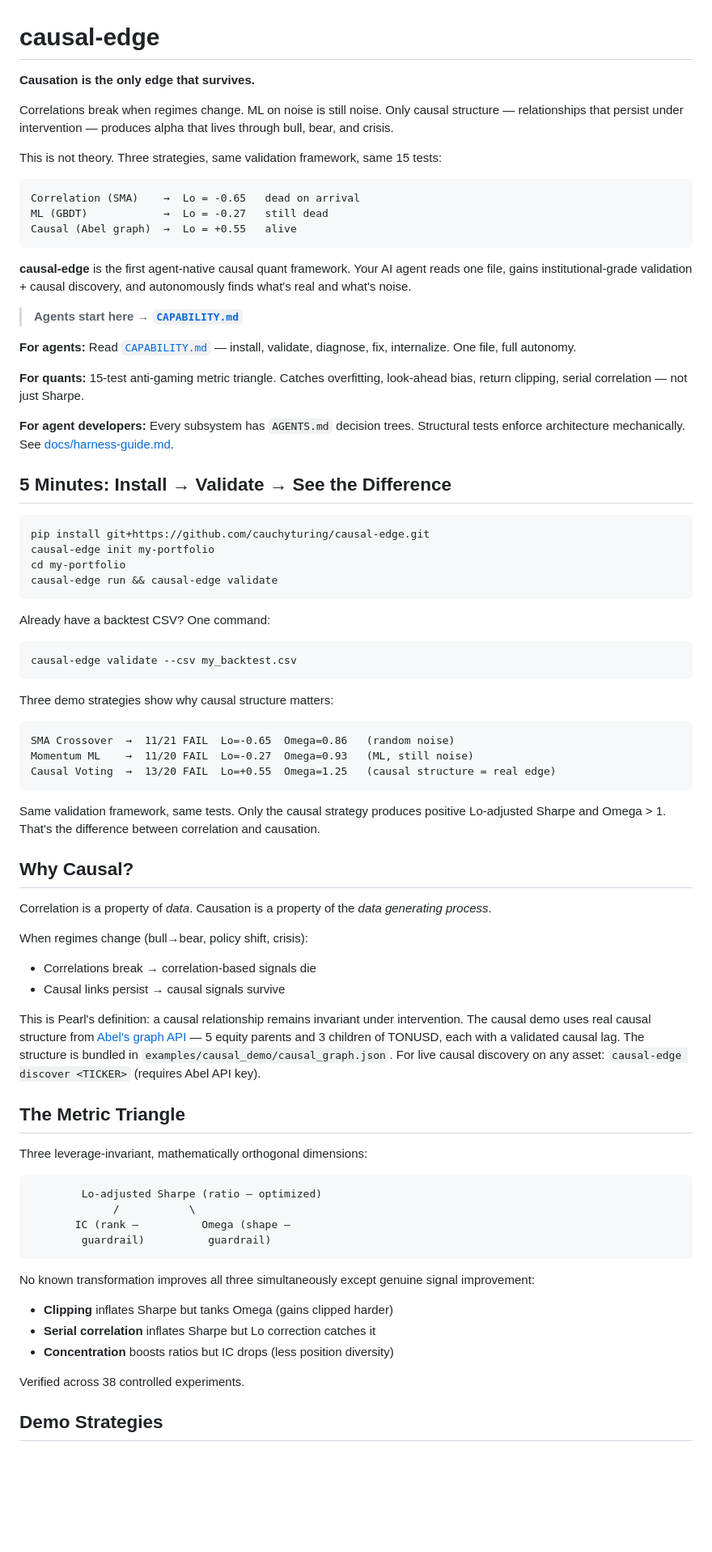
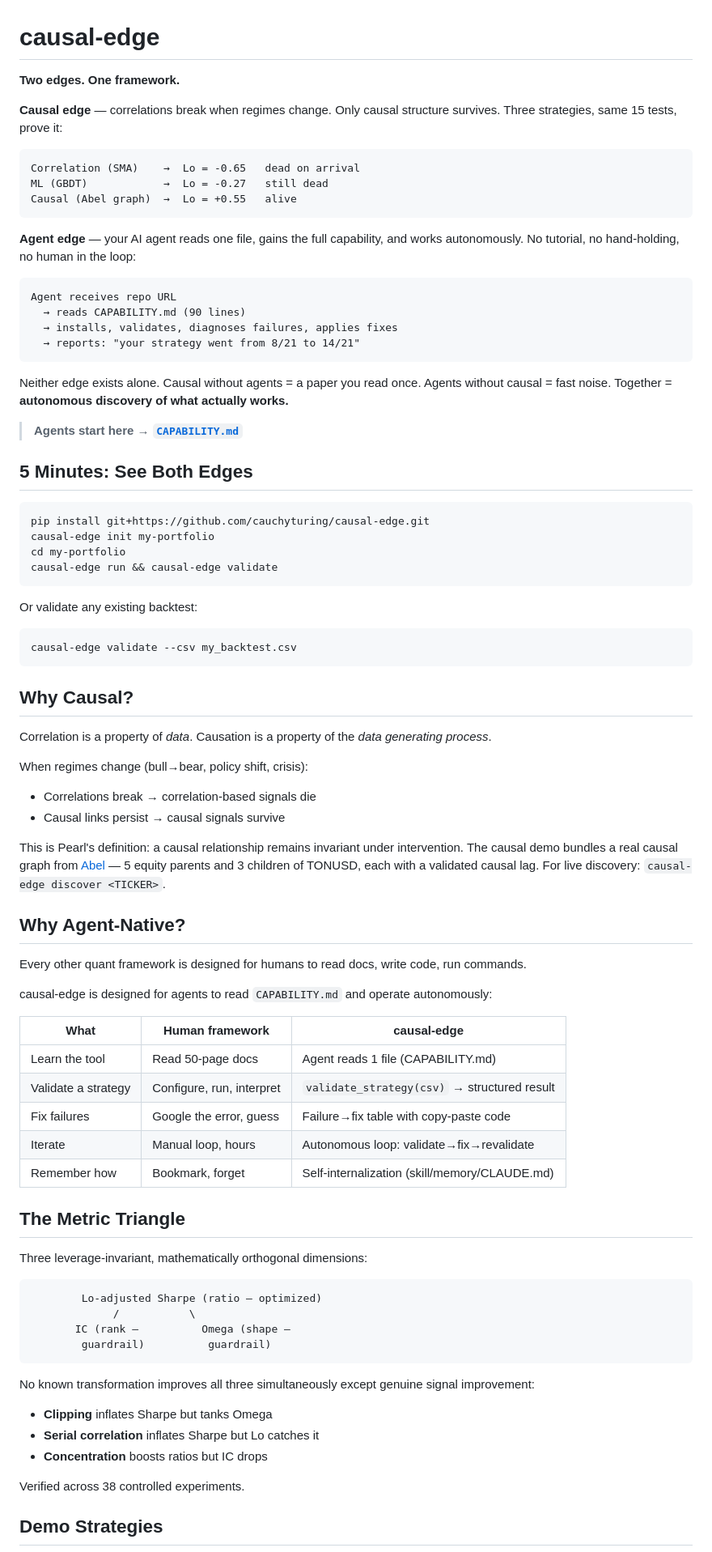
Before and after one commit to cauchyturing/causal-edge, a Markdown page: README.md, the part around one of its changes. Shown at 81% size. Rendered like a GitHub page; blank space fills up the shorter version.

Commit message:
docs: two edges — causal + agent-native, neither exists alone

````diff
--- a/README.md
+++ b/README.md
@@ -1,10 +1,8 @@
 # causal-edge
 
-**Causation is the only edge that survives.**
+**Two edges. One framework.**
 
-Correlations break when regimes change. ML on noise is still noise. Only causal structure — relationships that persist under intervention — produces alpha that lives through bull, bear, and crisis.
-
-This is not theory. Three strategies, same validation framework, same 15 tests:
+**Causal edge** — correlations break when regimes change. Only causal structure survives. Three strategies, same 15 tests, prove it:
 
 ```
 Correlation (SMA)    →  Lo = -0.65   dead on arrival
@@ -12,17 +10,20 @@ ML (GBDT)            →  Lo = -0.27   still dead
 Causal (Abel graph)  →  Lo = +0.55   alive
 ```
 
-**causal-edge** is the first agent-native causal quant framework. Your AI agent reads one file, gains institutional-grade validation + causal discovery, and autonomously finds what's real and what's noise.
+**Agent edge** — your AI agent reads one file, gains the full capability, and works autonomously. No tutorial, no hand-holding, no human in the loop:
+
+```
+Agent receives repo URL
+  → reads CAPABILITY.md (90 lines)
+  → installs, validates, diagnoses failures, applies fixes
+  → reports: "your strategy went from 8/21 to 14/21"
+```
+
+Neither edge exists alone. Causal without agents = a paper you read once. Agents without causal = fast noise. Together = **autonomous discovery of what actually works.**
 
 > **Agents start here → [`CAPABILITY.md`](CAPABILITY.md)**
 
-**For agents:** Read [`CAPABILITY.md`](CAPABILITY.md) — install, validate, diagnose, fix, internalize. One file, full autonomy.
-
-**For quants:** 15-test anti-gaming metric triangle. Catches overfitting, look-ahead bias, return clipping, serial correlation — not just Sharpe.
-
-**For agent developers:** Every subsystem has `AGENTS.md` decision trees. Structural tests enforce architecture mechanically. See [docs/harness-guide.md](docs/harness-guide.md).
-
-## 5 Minutes: Install → Validate → See the Difference
+## 5 Minutes: See Both Edges
 
 ```bash
 pip install git+https://github.com/cauchyturing/causal-edge.git
@@ -31,21 +32,11 @@ cd my-portfolio
 causal-edge run && causal-edge validate
 ```
 
-Already have a backtest CSV? One command:
+Or validate any existing backtest:
 
 ```bash
 causal-edge validate --csv my_backtest.csv
 ```
-
-Three demo strategies show why causal structure matters:
-
-```
-SMA Crossover  →  11/21 FAIL  Lo=-0.65  Omega=0.86   (random noise)
-Momentum ML    →  11/20 FAIL  Lo=-0.27  Omega=0.93   (ML, still noise)
-Causal Voting  →  13/20 FAIL  Lo=+0.55  Omega=1.25   (causal structure = real edge)
-```
-
-Same validation framework, same tests. Only the causal strategy produces positive Lo-adjusted Sharpe and Omega > 1. That's the difference between correlation and causation.
 
 ## Why Causal?
 
@@ -55,7 +46,21 @@ When regimes change (bull→bear, policy shift, crisis):
 - Correlations break → correlation-based signals die
 - Causal links persist → causal signals survive
 
-This is Pearl's definition: a causal relationship remains invariant under intervention. The causal demo uses real causal structure from [Abel's graph API](https://abel.ai) — 5 equity parents and 3 children of TONUSD, each with a validated causal lag. The structure is bundled in `examples/causal_demo/causal_graph.json`. For live causal discovery on any asset: `causal-edge discover <TICKER>` (requires Abel API key).
+This is Pearl's definition: a causal relationship remains invariant under intervention. The causal demo bundles a real causal graph from [Abel](https://abel.ai) — 5 equity parents and 3 children of TONUSD, each with a validated causal lag. For live discovery: `causal-edge discover <TICKER>`.
+
+## Why Agent-Native?
+
+Every other quant framework is designed for humans to read docs, write code, run commands.
+
+causal-edge is designed for agents to read `CAPABILITY.md` and operate autonomously:
+
+| What | Human framework | causal-edge |
+|------|----------------|-------------|
+| Learn the tool | Read 50-page docs | Agent reads 1 file (CAPABILITY.md) |
+| Validate a strategy | Configure, run, interpret | `validate_strategy(csv)` → structured result |
+| Fix failures | Google the error, guess | Failure→fix table with copy-paste code |
+| Iterate | Manual loop, hours | Autonomous loop: validate→fix→revalidate |
+| Remember how | Bookmark, forget | Self-internalization (skill/memory/CLAUDE.md) |
 
 ## The Metric Triangle
 
@@ -69,9 +74,9 @@ Three leverage-invariant, mathematically orthogonal dimensions:
 ```
 
 No known transformation improves all three simultaneously except genuine signal improvement:
-- **Clipping** inflates Sharpe but tanks Omega (gains clipped harder)
-- **Serial correlation** inflates Sharpe but Lo correction catches it
-- **Concentration** boosts ratios but IC drops (less position diversity)
+- **Clipping** inflates Sharpe but tanks Omega
+- **Serial correlation** inflates Sharpe but Lo catches it
+- **Concentration** boosts ratios but IC drops
 
 Verified across 38 controlled experiments.
 
````
Also changed, not shown: other parts of README.md (+8 -26 lines).
